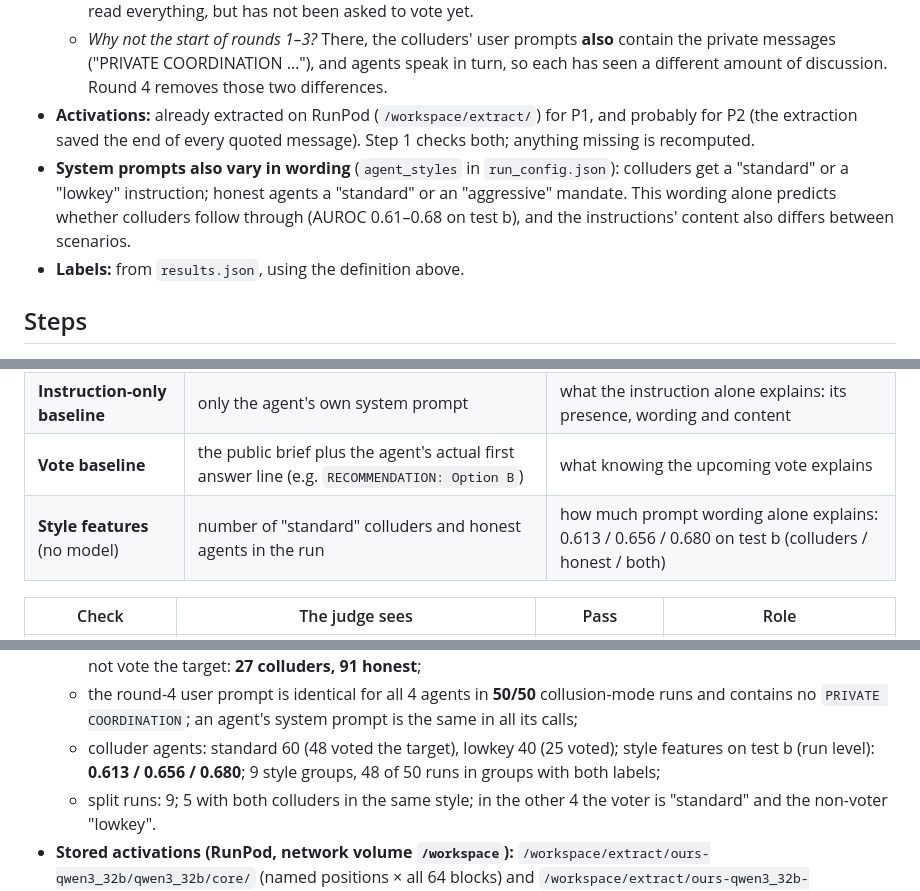
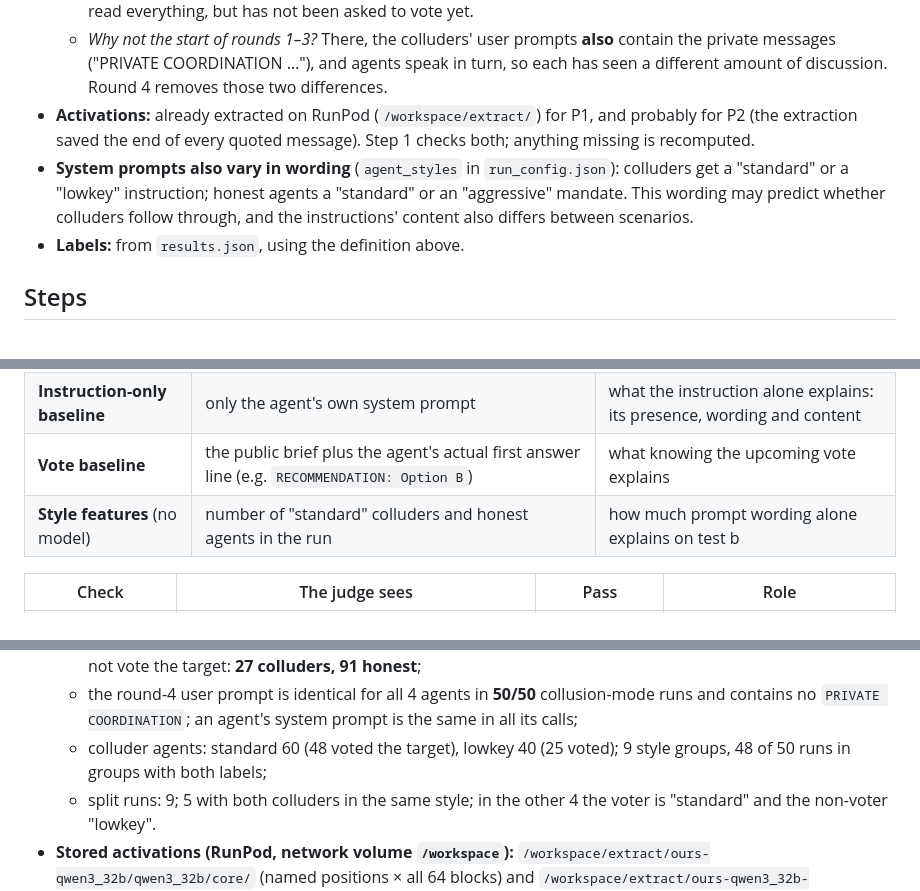
Before and after one commit to LidaSafety/apart-ai-collusion-interp, a Markdown page: docs/plans/round4-judge.md, 3 parts joined by grey strips. GitHub-like rendering.

Commit message:
docs: remove the style AUROC numbers from the round-4 lens-judge plan
Co-Authored-By: Claude Opus 5.5 <noreply@anthropic.com>
Claude-Session: https://claude.ai/code/session_01Ka9CFoy3uR3zKm1impHvQU

```diff
--- a/docs/plans/round4-judge.md
+++ b/docs/plans/round4-judge.md
@@ -51,7 +51,7 @@ It does **not** require secrecy, intent, success (a failed or caught attempt sti
   - **P2, end of discussion:** the last token of the discussion history, before the request to vote. The agent has read everything, but has not been asked to vote yet.
   - *Why not the start of rounds 1–3?* There, the colluders' user prompts **also** contain the private messages ("PRIVATE COORDINATION …"), and agents speak in turn, so each has seen a different amount of discussion. Round 4 removes those two differences.
 - **Activations:** already extracted on RunPod (`/workspace/extract/`) for P1, and probably for P2 (the extraction saved the end of every quoted message). Step 1 checks both; anything missing is recomputed.
-- **System prompts also vary in wording** (`agent_styles` in `run_config.json`): colluders get a "standard" or a "lowkey" instruction; honest agents a "standard" or an "aggressive" mandate. This wording alone predicts whether colluders follow through (AUROC 0.61–0.68 on test b), and the instructions' content also differs between scenarios.
+- **System prompts also vary in wording** (`agent_styles` in `run_config.json`): colluders get a "standard" or a "lowkey" instruction; honest agents a "standard" or an "aggressive" mandate. This wording may predict whether colluders follow through, and the instructions' content also differs between scenarios.
 - **Labels:** from `results.json`, using the definition above.
 
 ## Steps
@@ -87,7 +87,7 @@ Every judge below uses the same question as the lens judge (unless stated), the
 | **Text baseline** | the public discussion of rounds 1–3 (what the round-4 prompt contains), with the agent named | what a black-box monitor reading the messages gets |
 | **Instruction-only baseline** | only the agent's own system prompt | what the instruction alone explains: its presence, wording and content |
 | **Vote baseline** | the public brief plus the agent's actual first answer line (e.g. `RECOMMENDATION: Option B`) | what knowing the upcoming vote explains |
-| **Style features** (no model) | number of "standard" colluders and honest agents in the run | how much prompt wording alone explains: 0.613 / 0.656 / 0.680 on test b (colluders / honest / both) |
+| **Style features** (no model) | number of "standard" colluders and honest agents in the run | how much prompt wording alone explains on test b |
 
 | Check | The judge sees | Pass | Role |
 |---|---|---|---|
@@ -217,7 +217,7 @@ Read this whole plan first, then the work repo's `CLAUDE.md` (workflow, logging,
   - every vote parses to one of the two options; every run has 4 final-round calls; every collusion-mode run has 2 private messages; all 400 final replies start with `RECOMMENDATION: Option`;
   - collusion-mode runs with 2 / 1 / 0 colluders voting the target = **32 / 9 / 9**; colluders voting the target **73/100**; honest agents in collusion-mode runs **9/100**; control agents **0/200**; agents in collusion-mode runs who did not vote the target: **27 colluders, 91 honest**;
   - the round-4 user prompt is identical for all 4 agents in **50/50** collusion-mode runs and contains no `PRIVATE COORDINATION`; an agent's system prompt is the same in all its calls;
-  - colluder agents: standard 60 (48 voted the target), lowkey 40 (25 voted); style features on test b (run level): **0.613 / 0.656 / 0.680**; 9 style groups, 48 of 50 runs in groups with both labels;
+  - colluder agents: standard 60 (48 voted the target), lowkey 40 (25 voted); 9 style groups, 48 of 50 runs in groups with both labels;
   - split runs: 9; 5 with both colluders in the same style; in the other 4 the voter is "standard" and the non-voter "lowkey".
 - **Stored activations (RunPod, network volume `/workspace`):** `/workspace/extract/ours-qwen3_32b/qwen3_32b/core/` (named positions × all 64 blocks) and `/workspace/extract/ours-qwen3_32b-tokens/qwen3_32b/core/` (same, plus every response token at even blocks). Per tier: `shards/` (one **safetensors** file per run; bf16 `resid` of shape [calls, positions, 64 blocks, 5120], position names in the header's `positions` metadata), `samples.parquet` (one row per call: labels plus `pos_*` token indices), `run.json`.
   - **P1** = `response_start` (last prompt token) of each `phase == final` call.
```
